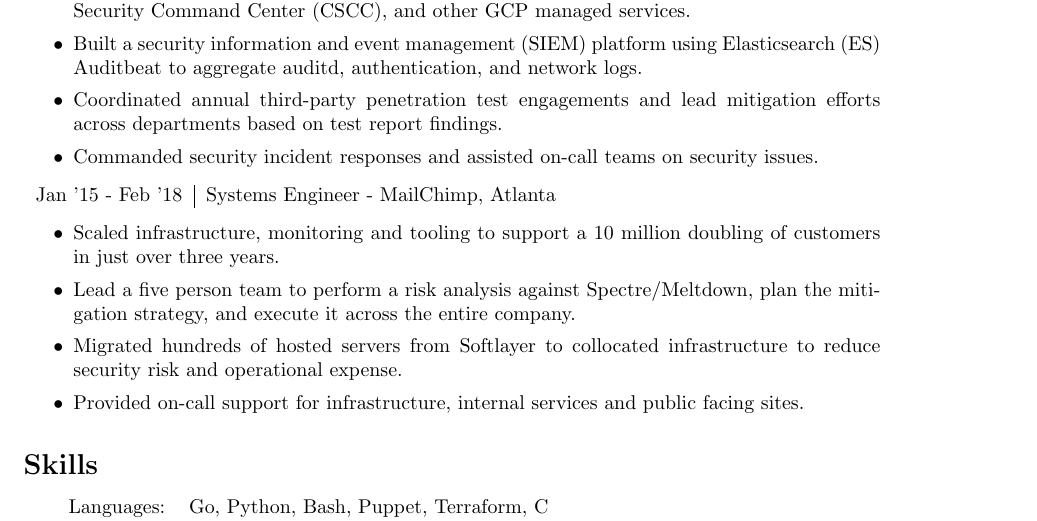
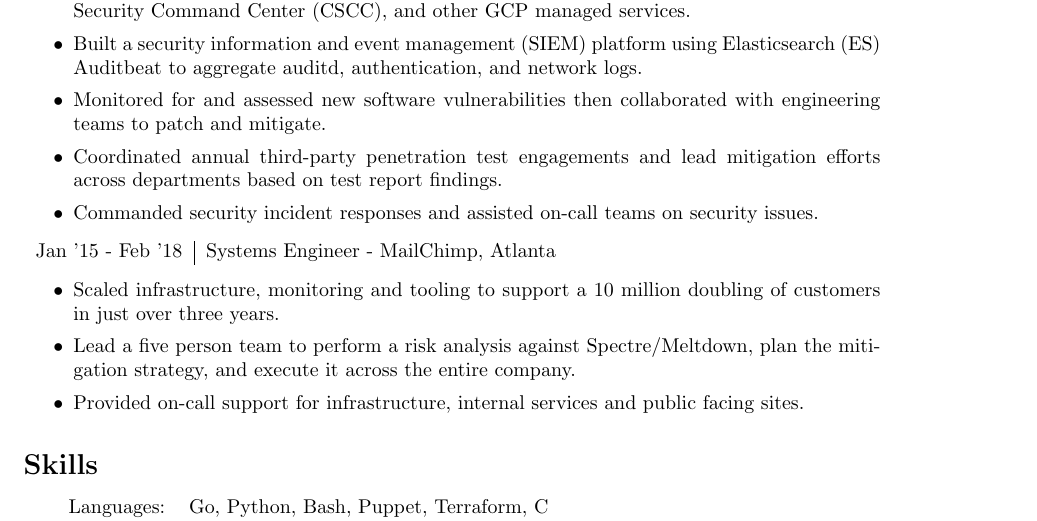
Before and after one commit to jconard3/resume, a LaTeX CV (jordan_conard_resume.tex): part of the page, cut so that both start at the same text. Compiled offline with pdfLaTeX.

Commit message:
Added section about vulnerability and patch management.

```diff
--- a/jordan_conard_resume.tex
+++ b/jordan_conard_resume.tex
@@ -38,6 +38,7 @@
 	\item Collaborated with senior engineering leadership to implement secure best practices during Google Cloud Platform (GCP) adoption and migration.
 	\item Implemented a security logging, monitoring, and alerting pipeline in GCP using Forseti, Cloud Security Command Center (CSCC), and other GCP managed services.
 	\item Built a security information and event management (SIEM) platform using Elasticsearch (ES) Auditbeat to aggregate auditd, authentication, and network logs.
+	\item Monitored for and assessed new software vulnerabilities then collaborated with engineering teams to patch and mitigate.
 	\item Coordinated annual third-party penetration test engagements and lead mitigation efforts across departments based on test report findings.
 	\item Commanded security incident responses and assisted on-call teams on security issues.
 \end{itemize}
@@ -47,7 +48,6 @@
 \begin{itemize}[itemsep=0.5pt]
 	\item Scaled infrastructure, monitoring and tooling to support a 10 million doubling of customers in just over three years.
 	\item Lead a five person team to perform a risk analysis against Spectre/Meltdown, plan the mitigation strategy, and execute it across the entire company.
-	\item Migrated hundreds of hosted servers from Softlayer to collocated infrastructure to reduce security risk and operational expense.
 	\item Provided on-call support for infrastructure, internal services and public facing sites.
 \end{itemize}
 
```
Also changed, not shown: jordan_conard_resume.pdf.
